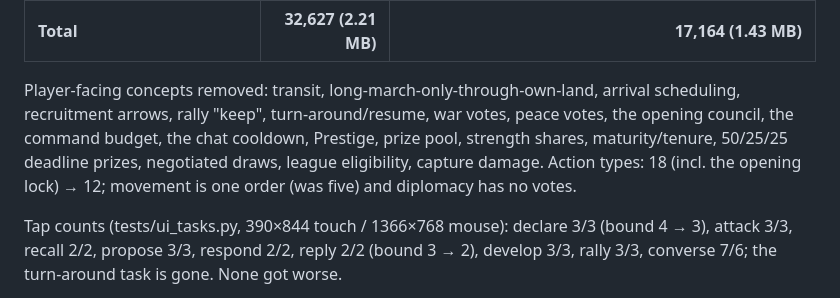
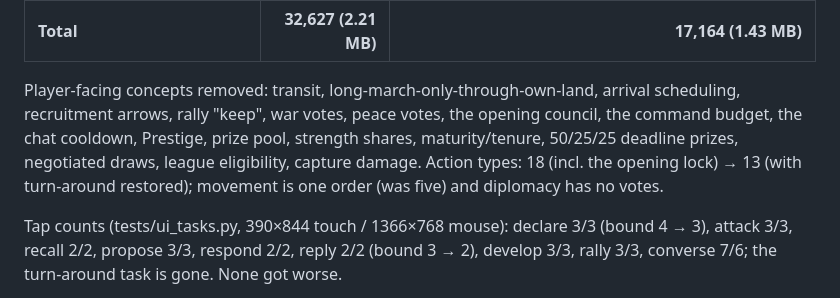
Before and after one commit to chrishart0/council-of-iron, a Markdown page: docs/SIMPLIFY-PLAN.md, the part around the change. Rendered like a GitHub page.

Commit message:
Simplify plan: turn-around no longer listed as removed
Co-Authored-By: Claude Opus 5.5 (1M context) <noreply@anthropic.com>

```diff
--- a/docs/SIMPLIFY-PLAN.md
+++ b/docs/SIMPLIFY-PLAN.md
@@ -139,7 +139,7 @@ Text lines (and bytes) per area, before → after (`git ls-files` text files; au
 | Docs (`docs/`, README, AGENTS.md) | 8,384 (547 KB) | 1,072 (126 KB) |
 | **Total** | **32,627 (2.21 MB)** | **17,164 (1.43 MB)** |
 
-Player-facing concepts removed: transit, long-march-only-through-own-land, arrival scheduling, recruitment arrows, rally "keep", turn-around/resume, war votes, peace votes, the opening council, the command budget, the chat cooldown, Prestige, prize pool, strength shares, maturity/tenure, 50/25/25 deadline prizes, negotiated draws, league eligibility, capture damage. Action types: 18 (incl. the opening lock) → 12; movement is one order (was five) and diplomacy has no votes.
+Player-facing concepts removed: transit, long-march-only-through-own-land, arrival scheduling, recruitment arrows, rally "keep", war votes, peace votes, the opening council, the command budget, the chat cooldown, Prestige, prize pool, strength shares, maturity/tenure, 50/25/25 deadline prizes, negotiated draws, league eligibility, capture damage. Action types: 18 (incl. the opening lock) → 13 (with turn-around restored); movement is one order (was five) and diplomacy has no votes.
 
 Tap counts (tests/ui_tasks.py, 390×844 touch / 1366×768 mouse): declare 3/3 (bound 4 → 3), attack 3/3, recall 2/2, propose 3/3, respond 2/2, reply 2/2 (bound 3 → 2), develop 3/3, rally 3/3, converse 7/6; the turn-around task is gone. None got worse.
 
```
